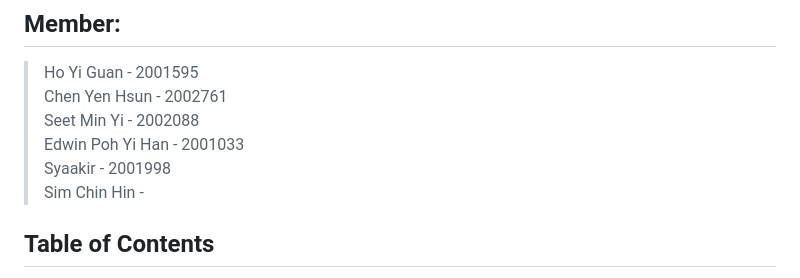
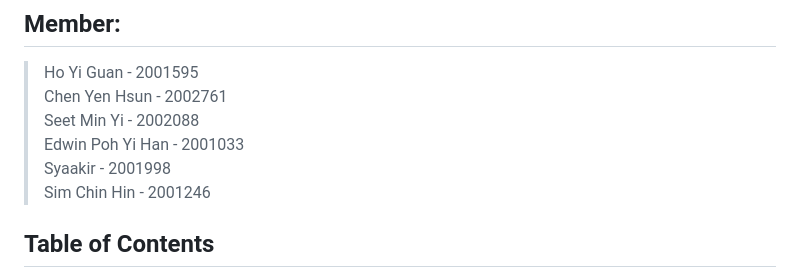
Before and after one commit to phillip28749/CSD3120_Team10, a Markdown page: README.md, the part around the change. Rendered like a GitHub page.

Commit message:
Added chin hin sit id

```diff
--- a/README.md
+++ b/README.md
@@ -6,7 +6,7 @@
 > Seet Min Yi - 2002088 <br>
 > Edwin Poh Yi Han - 2001033 <br>
 > Syaakir - 2001998 <br>
-> Sim Chin Hin -  <br>
+> Sim Chin Hin - 2001246 <br>
 
 ## Table of Contents
 
```
